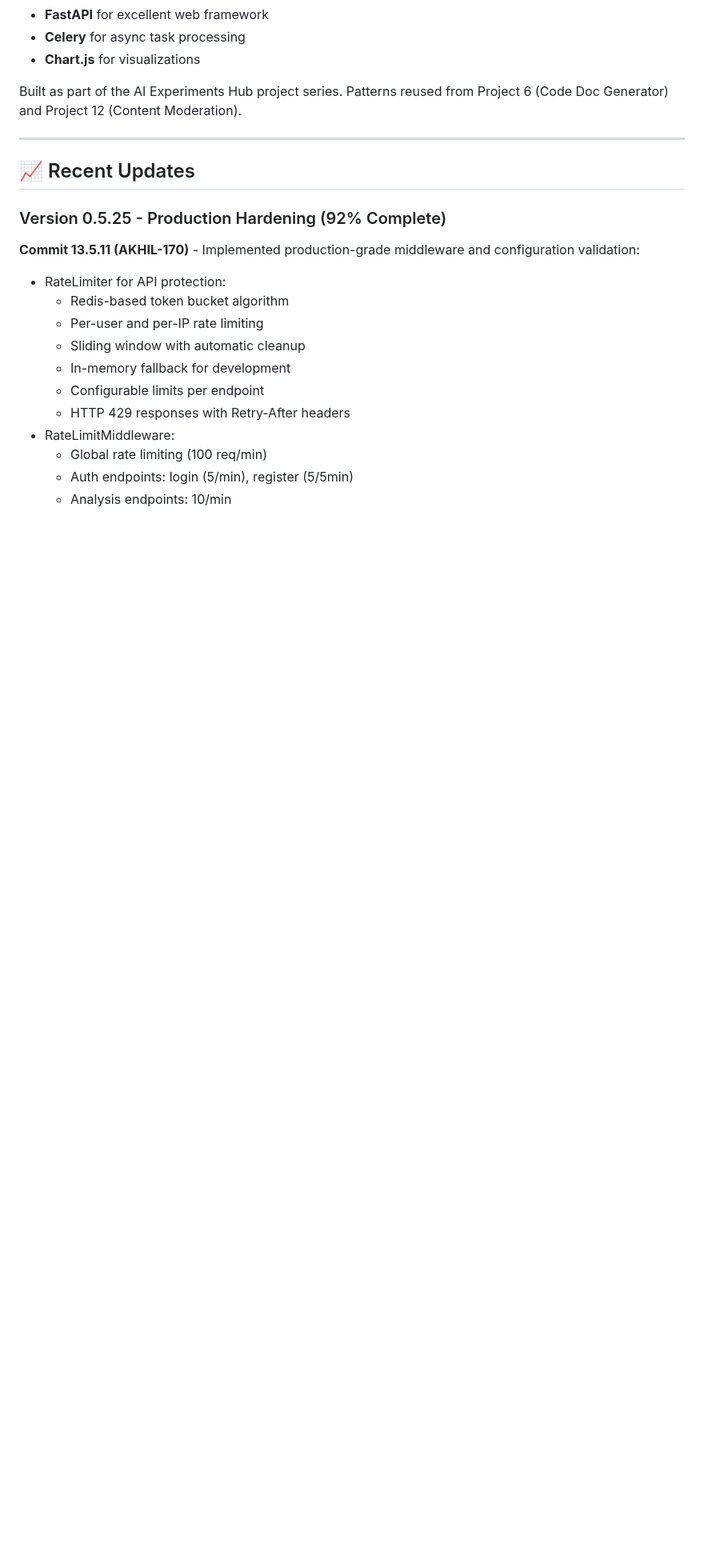
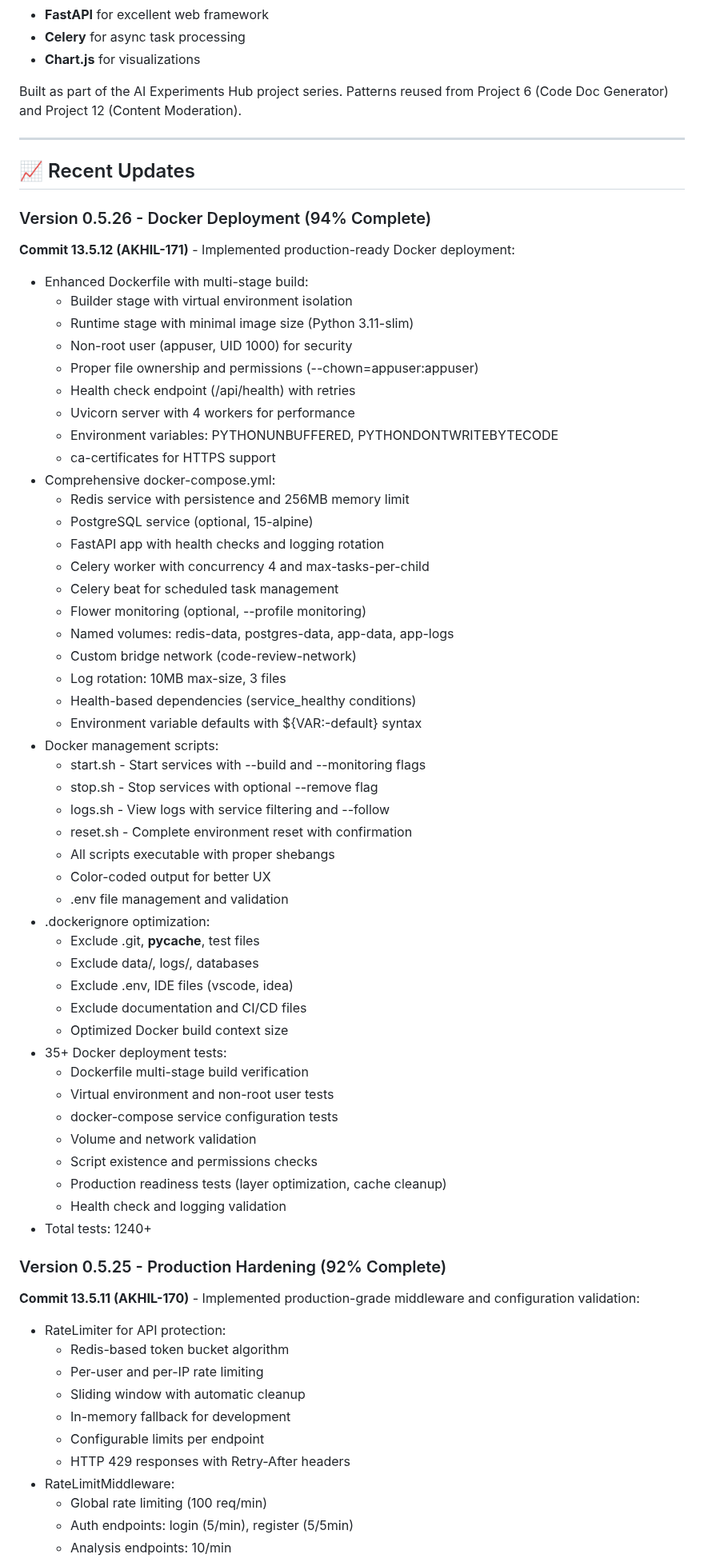
Before and after one commit to AKHIL-149/ai-experiments-hub, a Markdown page: python-projects/13-code-review-assistant/README.md, the part around one of its changes. Shown at 80% size. GitHub-like rendering; blank space fills up the shorter version.

Commit message:
docs: Update README for version 0.5.26 - Docker Deployment

```diff
--- a/python-projects/13-code-review-assistant/README.md
+++ b/python-projects/13-code-review-assistant/README.md
@@ -855,6 +855,53 @@ Built as part of the AI Experiments Hub project series. Patterns reused from Pro
 
 ## 📈 Recent Updates
 
+### Version 0.5.26 - Docker Deployment (94% Complete)
+**Commit 13.5.12 (AKHIL-171)** - Implemented production-ready Docker deployment:
+- Enhanced Dockerfile with multi-stage build:
+  * Builder stage with virtual environment isolation
+  * Runtime stage with minimal image size (Python 3.11-slim)
+  * Non-root user (appuser, UID 1000) for security
+  * Proper file ownership and permissions (--chown=appuser:appuser)
+  * Health check endpoint (/api/health) with retries
+  * Uvicorn server with 4 workers for performance
+  * Environment variables: PYTHONUNBUFFERED, PYTHONDONTWRITEBYTECODE
+  * ca-certificates for HTTPS support
+- Comprehensive docker-compose.yml:
+  * Redis service with persistence and 256MB memory limit
+  * PostgreSQL service (optional, 15-alpine)
+  * FastAPI app with health checks and logging rotation
+  * Celery worker with concurrency 4 and max-tasks-per-child
+  * Celery beat for scheduled task management
+  * Flower monitoring (optional, --profile monitoring)
+  * Named volumes: redis-data, postgres-data, app-data, app-logs
+  * Custom bridge network (code-review-network)
+  * Log rotation: 10MB max-size, 3 files
+  * Health-based dependencies (service_healthy conditions)
+  * Environment variable defaults with ${VAR:-default} syntax
+- Docker management scripts:
+  * start.sh - Start services with --build and --monitoring flags
+  * stop.sh - Stop services with optional --remove flag
+  * logs.sh - View logs with service filtering and --follow
+  * reset.sh - Complete environment reset with confirmation
+  * All scripts executable with proper shebangs
+  * Color-coded output for better UX
+  * .env file management and validation
+- .dockerignore optimization:
+  * Exclude .git, __pycache__, test files
+  * Exclude data/, logs/, databases
+  * Exclude .env, IDE files (vscode, idea)
+  * Exclude documentation and CI/CD files
+  * Optimized Docker build context size
+- 35+ Docker deployment tests:
+  * Dockerfile multi-stage build verification
+  * Virtual environment and non-root user tests
+  * docker-compose service configuration tests
+  * Volume and network validation
+  * Script existence and permissions checks
+  * Production readiness tests (layer optimization, cache cleanup)
+  * Health check and logging validation
+- Total tests: 1240+
+
 ### Version 0.5.25 - Production Hardening (92% Complete)
 **Commit 13.5.11 (AKHIL-170)** - Implemented production-grade middleware and configuration validation:
 - RateLimiter for API protection:
```
Also changed, not shown: other parts of python-projects/13-code-review-assistant/README.md (+2 -2 lines).
